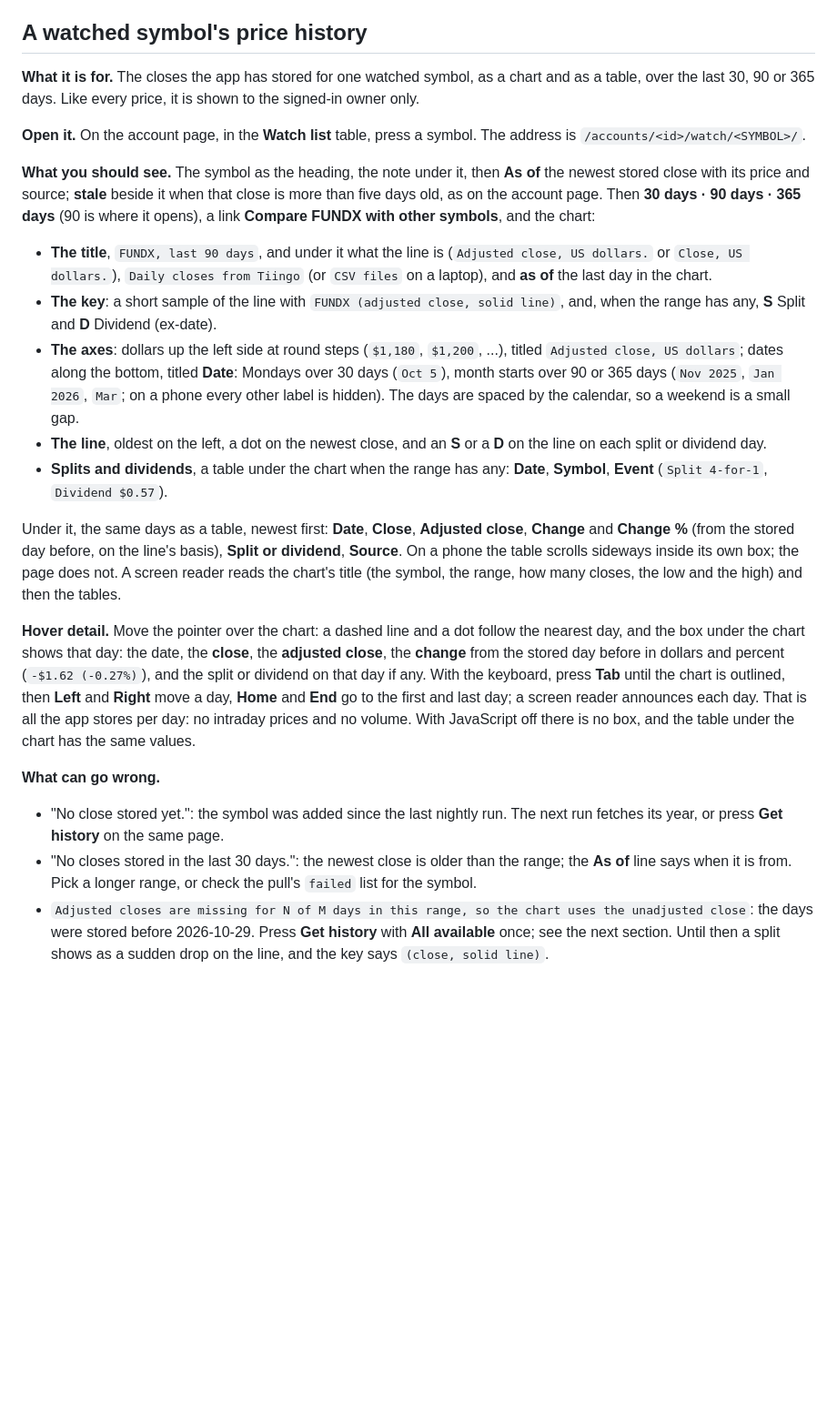
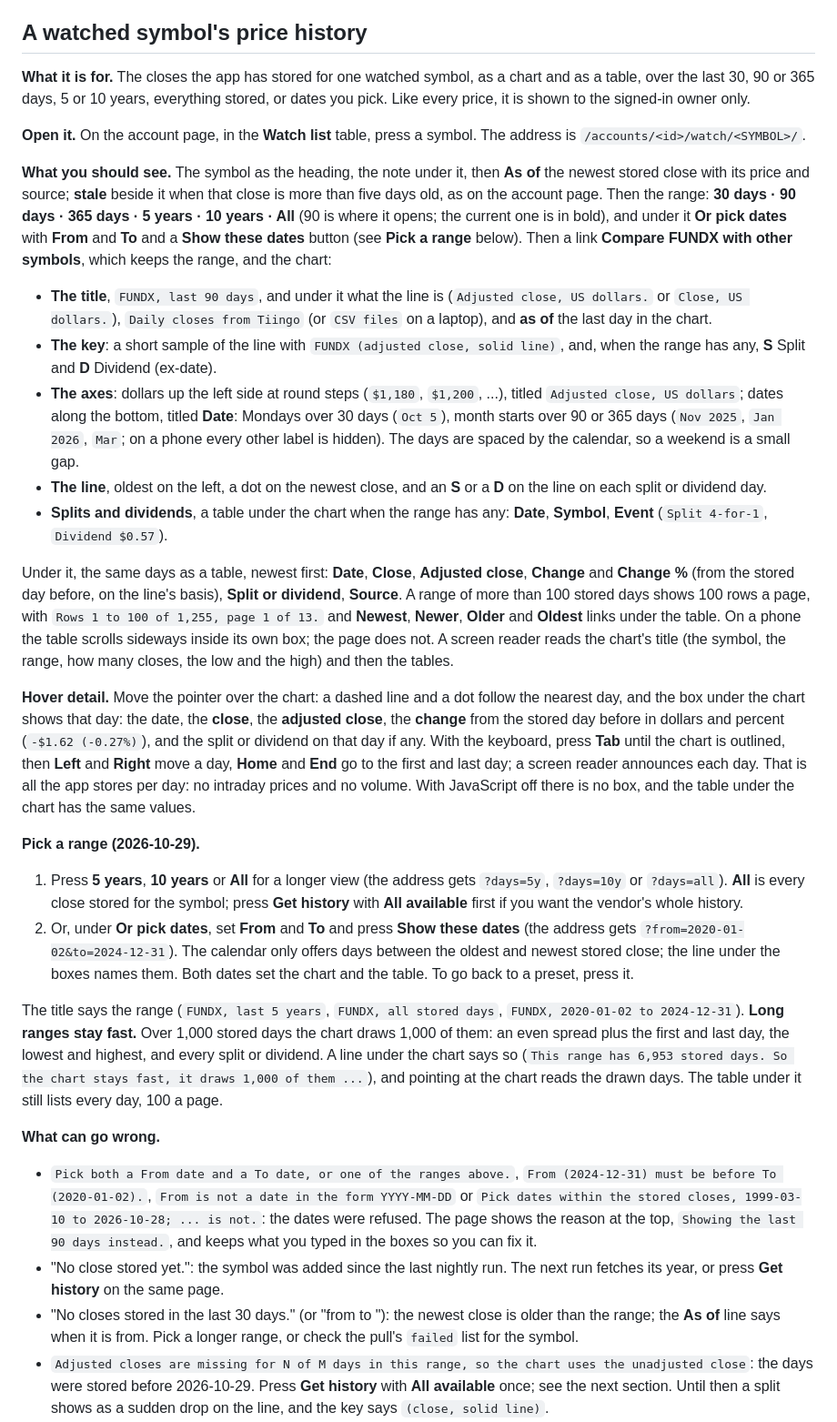
Before and after one commit to dapperAuteur/invest-witus, a Markdown page: docs/guide/using-invest-witus.md, the part around one of its changes. Shown at 91% size. Rendered like a GitHub page; blank space fills up the shorter version.

```diff
--- a/docs/guide/using-invest-witus.md
+++ b/docs/guide/using-invest-witus.md
@@ -388,15 +395,17 @@ account page is where they are kept.
 ## A watched symbol's price history
 
 **What it is for.** The closes the app has stored for one watched symbol, as a chart and as a table, over the
-last 30, 90 or 365 days. Like every price, it is shown to the signed-in owner only.
+last 30, 90 or 365 days, 5 or 10 years, everything stored, or dates you pick. Like every price, it is shown to
+the signed-in owner only.
 
 **Open it.** On the account page, in the **Watch list** table, press a symbol. The address is
 `/accounts/<id>/watch/<SYMBOL>/`.
 
 **What you should see.** The symbol as the heading, the note under it, then **As of** the newest stored close with
 its price and source; **stale** beside it when that close is more than five days old, as on the account page.
-Then **30 days · 90 days · 365 days** (90 is where it opens), a link **Compare FUNDX with other symbols**, and
-the chart:
+Then the range: **30 days · 90 days · 365 days · 5 years · 10 years · All** (90 is where it opens; the current
+one is in bold), and under it **Or pick dates** with **From** and **To** and a **Show these dates** button (see
+**Pick a range** below). Then a link **Compare FUNDX with other symbols**, which keeps the range, and the chart:
 
 - **The title**, `FUNDX, last 90 days`, and under it what the line is (`Adjusted close, US dollars.` or
   `Close, US dollars.`), `Daily closes from Tiingo` (or `CSV files` on a laptop), and **as of** the last day
@@ -413,8 +422,10 @@ the chart:
   (`Split 4-for-1`, `Dividend $0.57`).
 
 Under it, the same days as a table, newest first: **Date**, **Close**, **Adjusted close**, **Change** and
-**Change %** (from the stored day before, on the line's basis), **Split or dividend**, **Source**. On a phone the
-table scrolls sideways inside its own box; the page does not. A screen reader reads the chart's title (the
+**Change %** (from the stored day before, on the line's basis), **Split or dividend**, **Source**. A range of more
+than 100 stored days shows 100 rows a page, with `Rows 1 to 100 of 1,255, page 1 of 13.` and **Newest**,
+**Newer**, **Older** and **Oldest** links under the table. On a phone the table scrolls sideways inside its own
+box; the page does not. A screen reader reads the chart's title (the
 symbol, the range, how many closes, the low and the high) and then the tables.
 
 **Hover detail.** Move the pointer over the chart: a dashed line and a dot follow the nearest day, and the box
@@ -425,11 +436,30 @@ go to the first and last day; a screen reader announces each day. That is all th
 intraday prices and no volume. With JavaScript off there is no box, and the table under the chart has the same
 values.
 
+**Pick a range (2026-10-29).**
+
+1. Press **5 years**, **10 years** or **All** for a longer view (the address gets `?days=5y`, `?days=10y` or
+   `?days=all`). **All** is every close stored for the symbol; press **Get history** with **All available** first
+   if you want the vendor's whole history.
+2. Or, under **Or pick dates**, set **From** and **To** and press **Show these dates** (the address gets
+   `?from=2020-01-02&to=2024-12-31`). The calendar only offers days between the oldest and newest stored close;
+   the line under the boxes names them. Both dates set the chart and the table. To go back to a preset, press it.
+
+The title says the range (`FUNDX, last 5 years`, `FUNDX, all stored days`, `FUNDX, 2020-01-02 to 2024-12-31`).
+**Long ranges stay fast.** Over 1,000 stored days the chart draws 1,000 of them: an even spread plus the first
+and last day, the lowest and highest, and every split or dividend. A line under the chart says so (`This range
+has 6,953 stored days. So the chart stays fast, it draws 1,000 of them ...`), and pointing at the chart reads the
+drawn days. The table under it still lists every day, 100 a page.
+
 **What can go wrong.**
 
+- `Pick both a From date and a To date, or one of the ranges above.`, `From (2024-12-31) must be before To
+  (2020-01-02).`, `From is not a date in the form YYYY-MM-DD` or `Pick dates within the stored closes, 1999-03-10
+  to 2026-10-28; ... is not.`: the dates were refused. The page shows the reason at the top, `Showing the last 90
+  days instead.`, and keeps what you typed in the boxes so you can fix it.
 - "No close stored yet.": the symbol was added since the last nightly run. The next run fetches its year, or
   press **Get history** on the same page.
-- "No closes stored in the last 30 days.": the newest close is older than the range; the **As of** line says
+- "No closes stored in the last 30 days." (or "from <date> to <date>"): the newest close is older than the range; the **As of** line says
   when it is from. Pick a longer range, or check the pull's `failed` list for the symbol.
 - `Adjusted closes are missing for N of M days in this range, so the chart uses the unadjusted close`: the
   days were stored before 2026-10-29. Press **Get history** with **All available** once; see the next section.
```
Also changed, not shown: other parts of docs/guide/using-invest-witus.md (+26 -11 lines), README.md (+4 -2 lines).
